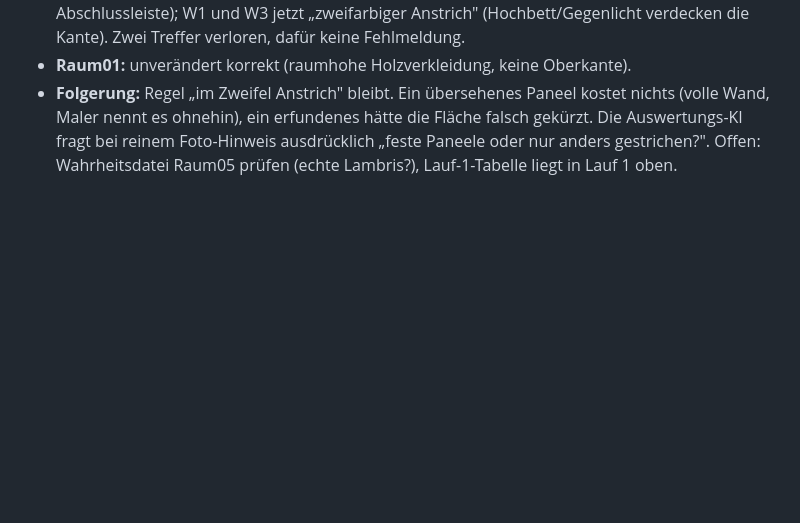
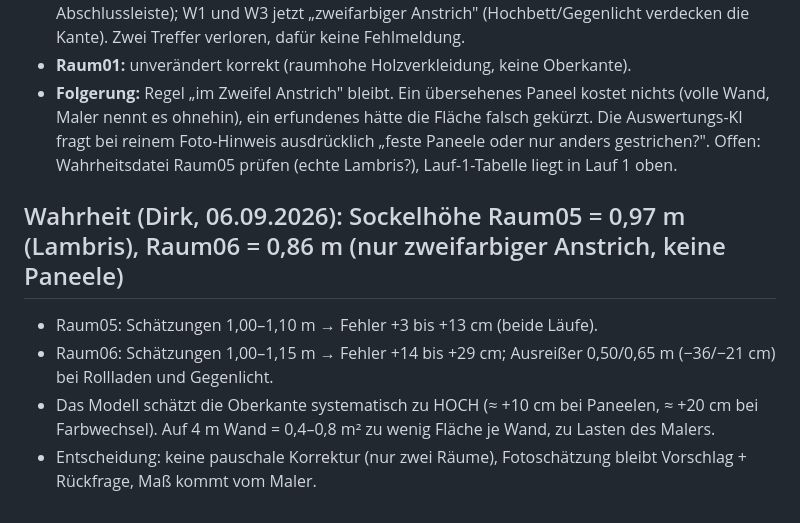
Before and after one commit to Produktwerke/auftragsboss, a Markdown page: Messbank/auswertung/PRUEFSTAND-PANEELE.md, the part around the change. Drawn GitHub-style; blank space fills up the shorter version.

Commit message:
Messbank: Sockelhöhen-Wahrheit Raum05/06, Schätzfehler beziffert (+10/+20 cm)
Co-Authored-By: Claude Fable 5.1 <noreply@anthropic.com>

```diff
--- a/Messbank/auswertung/PRUEFSTAND-PANEELE.md
+++ b/Messbank/auswertung/PRUEFSTAND-PANEELE.md
@@ -30,3 +30,10 @@ Ergebnis (Raum05, Raum06, Kontrolle Raum01):
 - **Raum05:** W2 und W4 „Lambris bis ca. 1,05/1,10 m" mit Begründung (vertikale Fugen, Abschlussleiste); W1 und W3 jetzt „zweifarbiger Anstrich" (Hochbett/Gegenlicht verdecken die Kante). Zwei Treffer verloren, dafür keine Fehlmeldung.
 - **Raum01:** unverändert korrekt (raumhohe Holzverkleidung, keine Oberkante).
 - **Folgerung:** Regel „im Zweifel Anstrich" bleibt. Ein übersehenes Paneel kostet nichts (volle Wand, Maler nennt es ohnehin), ein erfundenes hätte die Fläche falsch gekürzt. Die Auswertungs-KI fragt bei reinem Foto-Hinweis ausdrücklich „feste Paneele oder nur anders gestrichen?". Offen: Wahrheitsdatei Raum05 prüfen (echte Lambris?), Lauf-1-Tabelle liegt in Lauf 1 oben.
+
+## Wahrheit (Dirk, 06.09.2026): Sockelhöhe Raum05 = 0,97 m (Lambris), Raum06 = 0,86 m (nur zweifarbiger Anstrich, keine Paneele)
+
+- Raum05: Schätzungen 1,00–1,10 m → Fehler +3 bis +13 cm (beide Läufe).
+- Raum06: Schätzungen 1,00–1,15 m → Fehler +14 bis +29 cm; Ausreißer 0,50/0,65 m (−36/−21 cm) bei Rollladen und Gegenlicht.
+- Das Modell schätzt die Oberkante systematisch zu HOCH (≈ +10 cm bei Paneelen, ≈ +20 cm bei Farbwechsel). Auf 4 m Wand = 0,4–0,8 m² zu wenig Fläche je Wand, zu Lasten des Malers.
+- Entscheidung: keine pauschale Korrektur (nur zwei Räume), Fotoschätzung bleibt Vorschlag + Rückfrage, Maß kommt vom Maler.
```
